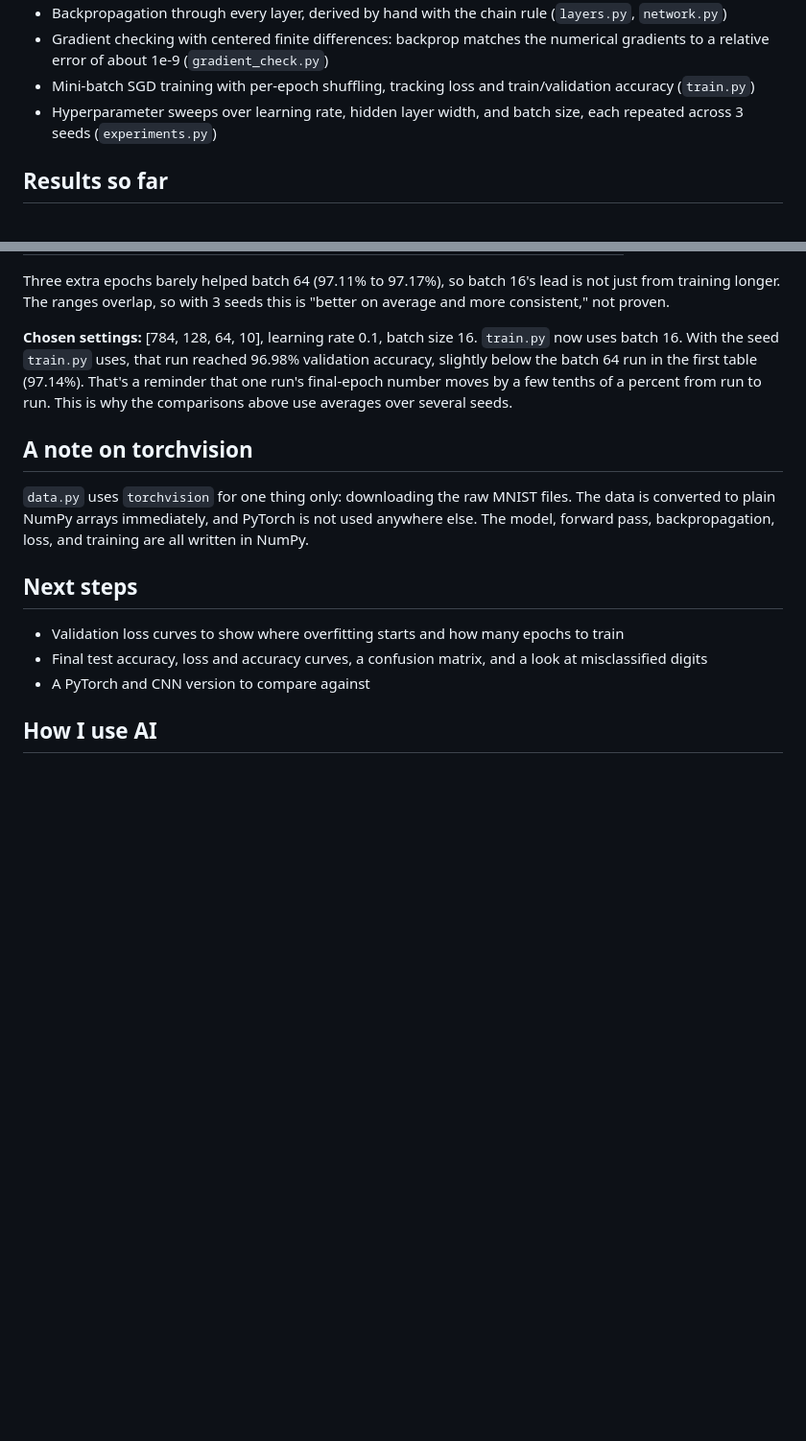
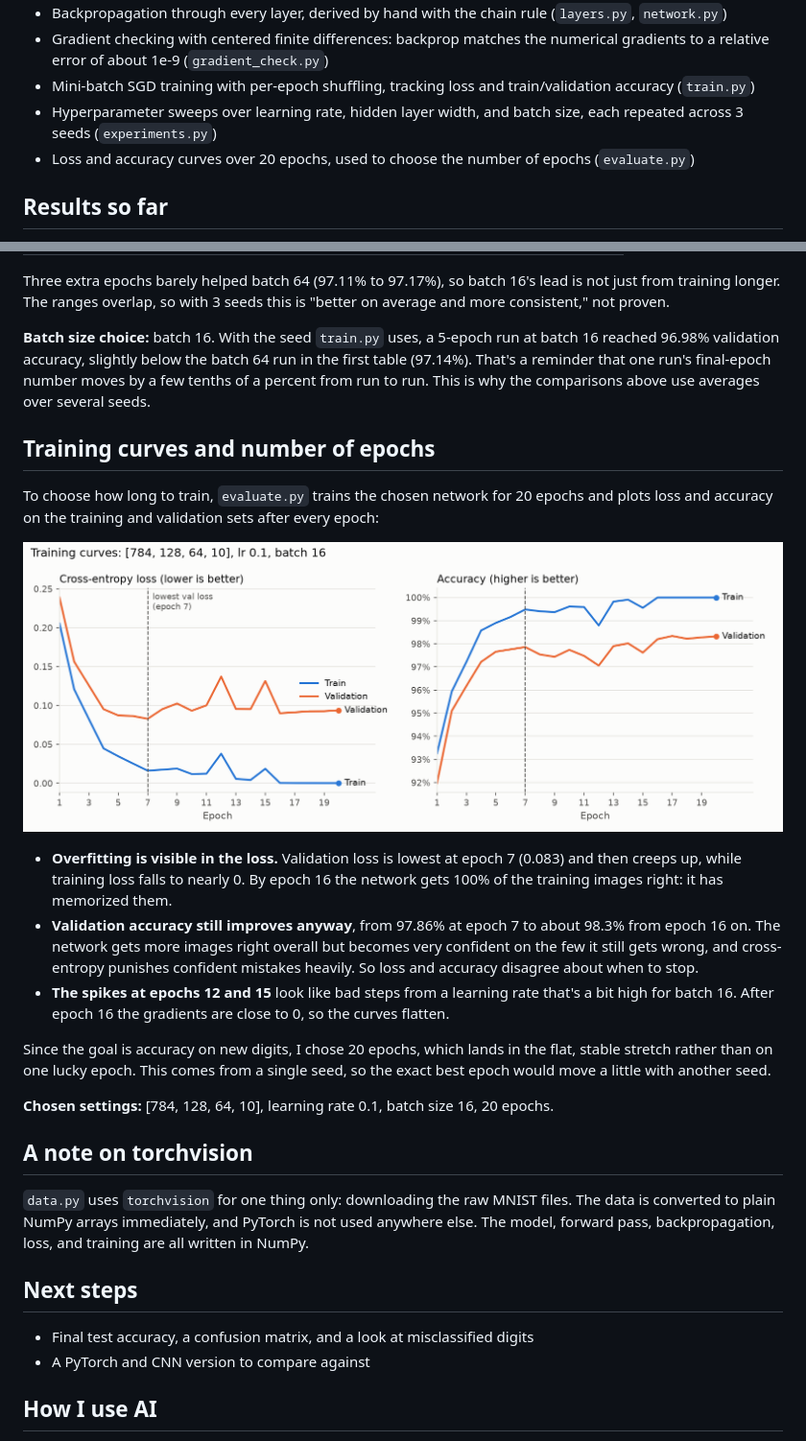
Before and after one commit to DonYuen231/mnist-neural-network, a Markdown page: README.md, 2 parts joined by grey strips. Shown at 96% size. Rendered like a GitHub page; pictures changed too: figures/training_curves.png (added); blank space fills up the shorter version.

```diff
--- a/README.md
+++ b/README.md
@@ -13,6 +13,7 @@ A handwritten digit classifier built with only Python and NumPy. No machine lear
 - Gradient checking with centered finite differences: backprop matches the numerical gradients to a relative error of about 1e-9 (`gradient_check.py`)
 - Mini-batch SGD training with per-epoch shuffling, tracking loss and train/validation accuracy (`train.py`)
 - Hyperparameter sweeps over learning rate, hidden layer width, and batch size, each repeated across 3 seeds (`experiments.py`)
+- Loss and accuracy curves over 20 epochs, used to choose the number of epochs (`evaluate.py`)
 
 ## Results so far
 
@@ -71,7 +72,21 @@ Batch 256 runs fastest per epoch but takes only 215 steps per epoch, so it ends
 
 Three extra epochs barely helped batch 64 (97.11% to 97.17%), so batch 16's lead is not just from training longer. The ranges overlap, so with 3 seeds this is "better on average and more consistent," not proven.
 
-**Chosen settings:** [784, 128, 64, 10], learning rate 0.1, batch size 16. `train.py` now uses batch 16. With the seed `train.py` uses, that run reached 96.98% validation accuracy, slightly below the batch 64 run in the first table (97.14%). That's a reminder that one run's final-epoch number moves by a few tenths of a percent from run to run. This is why the comparisons above use averages over several seeds.
+**Batch size choice:** batch 16. With the seed `train.py` uses, a 5-epoch run at batch 16 reached 96.98% validation accuracy, slightly below the batch 64 run in the first table (97.14%). That's a reminder that one run's final-epoch number moves by a few tenths of a percent from run to run. This is why the comparisons above use averages over several seeds.
+
+## Training curves and number of epochs
+
+To choose how long to train, `evaluate.py` trains the chosen network for 20 epochs and plots loss and accuracy on the training and validation sets after every epoch:
+
+![Training and validation loss and accuracy over 20 epochs](figures/training_curves.png)
+
+- **Overfitting is visible in the loss.** Validation loss is lowest at epoch 7 (0.083) and then creeps up, while training loss falls to nearly 0. By epoch 16 the network gets 100% of the training images right: it has memorized them.
+- **Validation accuracy still improves anyway**, from 97.86% at epoch 7 to about 98.3% from epoch 16 on. The network gets more images right overall but becomes very confident on the few it still gets wrong, and cross-entropy punishes confident mistakes heavily. So loss and accuracy disagree about when to stop.
+- **The spikes at epochs 12 and 15** look like bad steps from a learning rate that's a bit high for batch 16. After epoch 16 the gradients are close to 0, so the curves flatten.
+
+Since the goal is accuracy on new digits, I chose 20 epochs, which lands in the flat, stable stretch rather than on one lucky epoch. This comes from a single seed, so the exact best epoch would move a little with another seed.
+
+**Chosen settings:** [784, 128, 64, 10], learning rate 0.1, batch size 16, 20 epochs.
 
 ## A note on torchvision
 
@@ -79,8 +94,7 @@ Three extra epochs barely helped batch 64 (97.11% to 97.17%), so batch 16's lead
 
 ## Next steps
 
-- Validation loss curves to show where overfitting starts and how many epochs to train
-- Final test accuracy, loss and accuracy curves, a confusion matrix, and a look at misclassified digits
+- Final test accuracy, a confusion matrix, and a look at misclassified digits
 - A PyTorch and CNN version to compare against
 
 ## How I use AI
```
Also changed, not shown: 2 other files.
